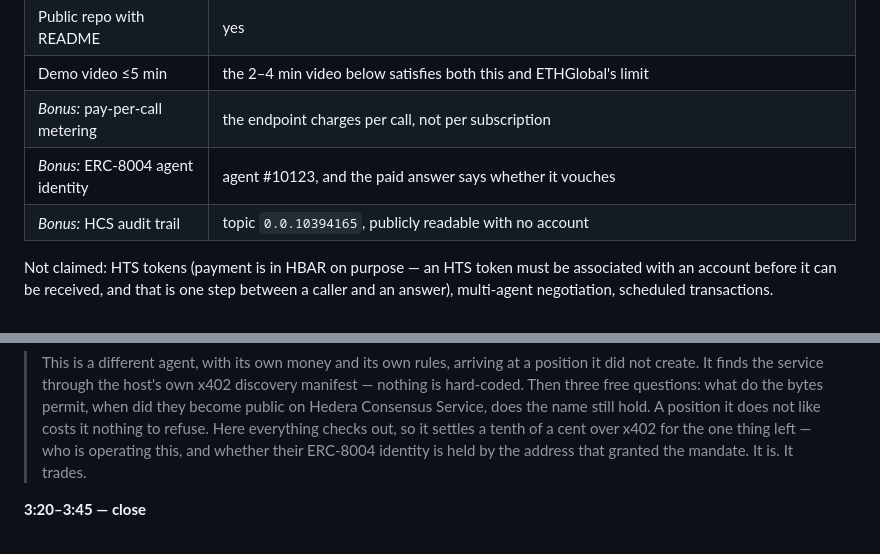
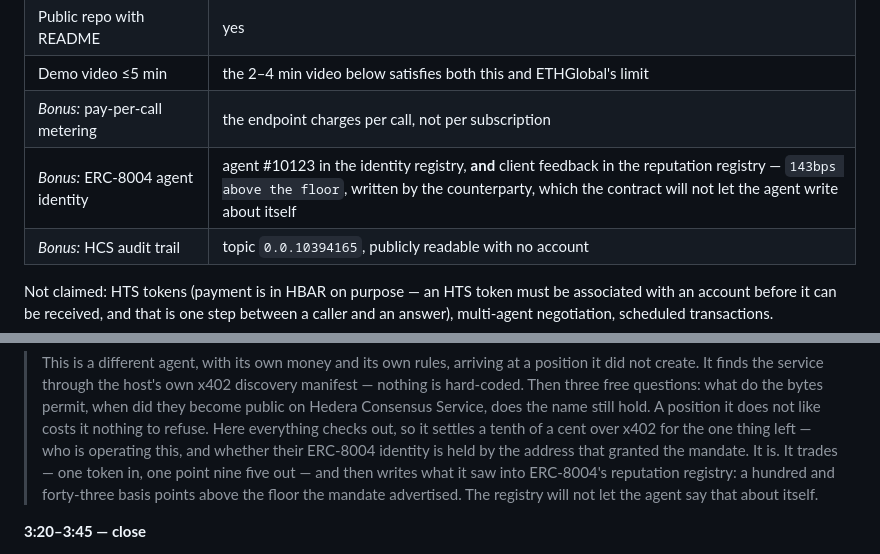
Before and after one commit to PugarHuda/batas, a Markdown page: SUBMISSION.md, 2 parts joined by grey strips. Rendered like a GitHub page.

Commit message:
Keep the coverage figure and the submission honest about what got built
Coverage is 67% rather than 73%: the reputation write, the counterparty's trade and
review, and the agent's watch and dock are all chain-write paths, which is the class
this README already says is exercised by hand rather than on every run.

Co-Authored-By: Claude Opus 5 (1M context) <noreply@anthropic.com>
Claude-Session: https://claude.ai/code/session_01TXBpvbyAw4d7KjsrBR86jK

```diff
--- a/SUBMISSION.md
+++ b/SUBMISSION.md
@@ -100,7 +100,7 @@ The form allows up to three. These are the three the project is actually built o
 | Public repo with README | yes |
 | Demo video ≤5 min | the 2–4 min video below satisfies both this and ETHGlobal's limit |
 | *Bonus:* pay-per-call metering | the endpoint charges per call, not per subscription |
-| *Bonus:* ERC-8004 agent identity | agent #10123, and the paid answer says whether it vouches |
+| *Bonus:* ERC-8004 agent identity | agent #10123 in the identity registry, **and** client feedback in the reputation registry — `143bps above the floor`, written by the counterparty, which the contract will not let the agent write about itself |
 | *Bonus:* HCS audit trail | topic `0.0.10394165`, publicly readable with no account |
 
 Not claimed: HTS tokens (payment is in HBAR on purpose — an HTS token must be associated with an
@@ -218,7 +218,9 @@ node agent/counterparty.mjs --paranoid
 > Hedera Consensus Service, does the name still hold. A position it does not like costs it nothing
 > to refuse. Here everything checks out, so it settles a tenth of a cent over x402 for the one thing
 > left — who is operating this, and whether their ERC-8004 identity is held by the address that
-> granted the mandate. It is. It trades.
+> granted the mandate. It is. It trades — one token in, one point nine five out — and then writes
+> what it saw into ERC-8004's reputation registry: a hundred and forty-three basis points above the
+> floor the mandate advertised. The registry will not let the agent say that about itself.
 
 **3:20–3:45 — close**
 
```
Also changed, not shown: README.md (+1 -1 lines).
